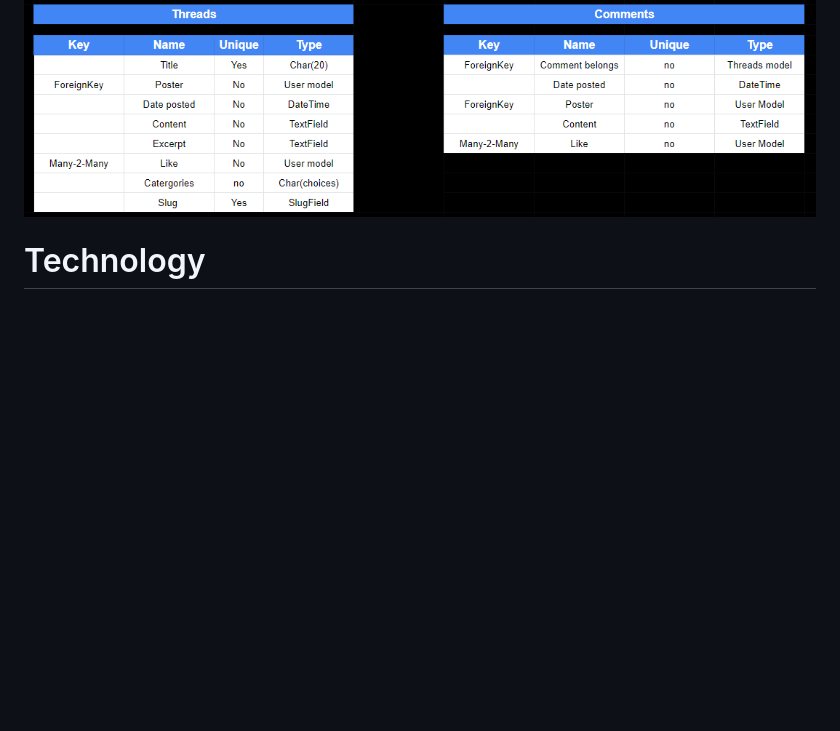
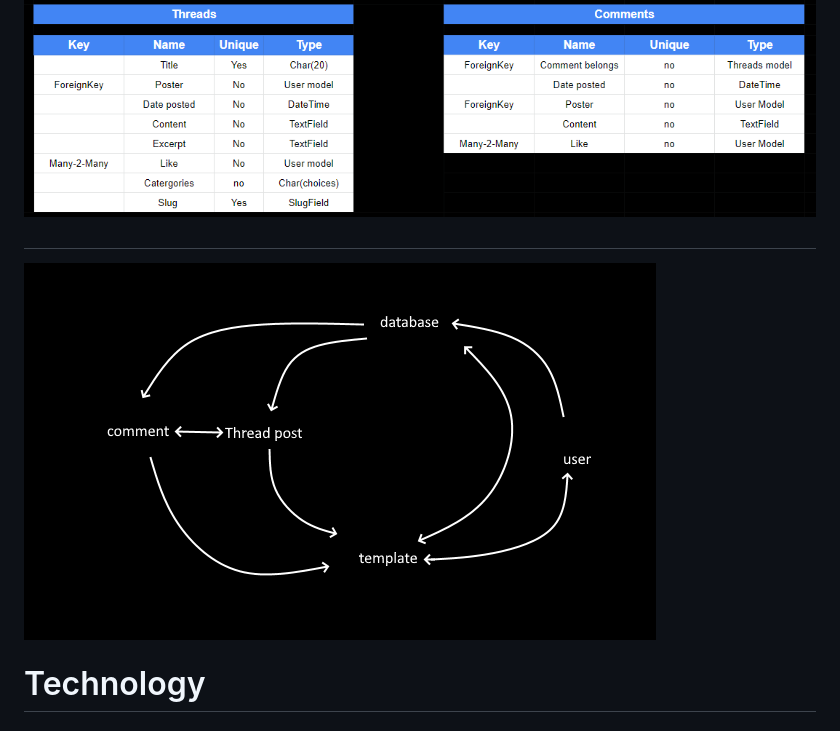
Before and after one commit to Jernskegg/CI-portfolio-Textabase, a Markdown page: README.md, the part around the change. GitHub-like rendering; pictures changed too: docs/data_model/data_model.png (added); blank space fills up the shorter version.

Commit message:
Docs: Add data model and content

```diff
--- a/README.md
+++ b/README.md
@@ -64,6 +64,9 @@ I've chosen to work with a darker colour scheme, So that catergory colours can p
 ## Diagrams
 ![Model_diagram](docs/diagrams/model_diagram.png)
 
+##
+
+![data_model](docs/data_model/data_model.png)
 # Technology
 
 ## python
```
